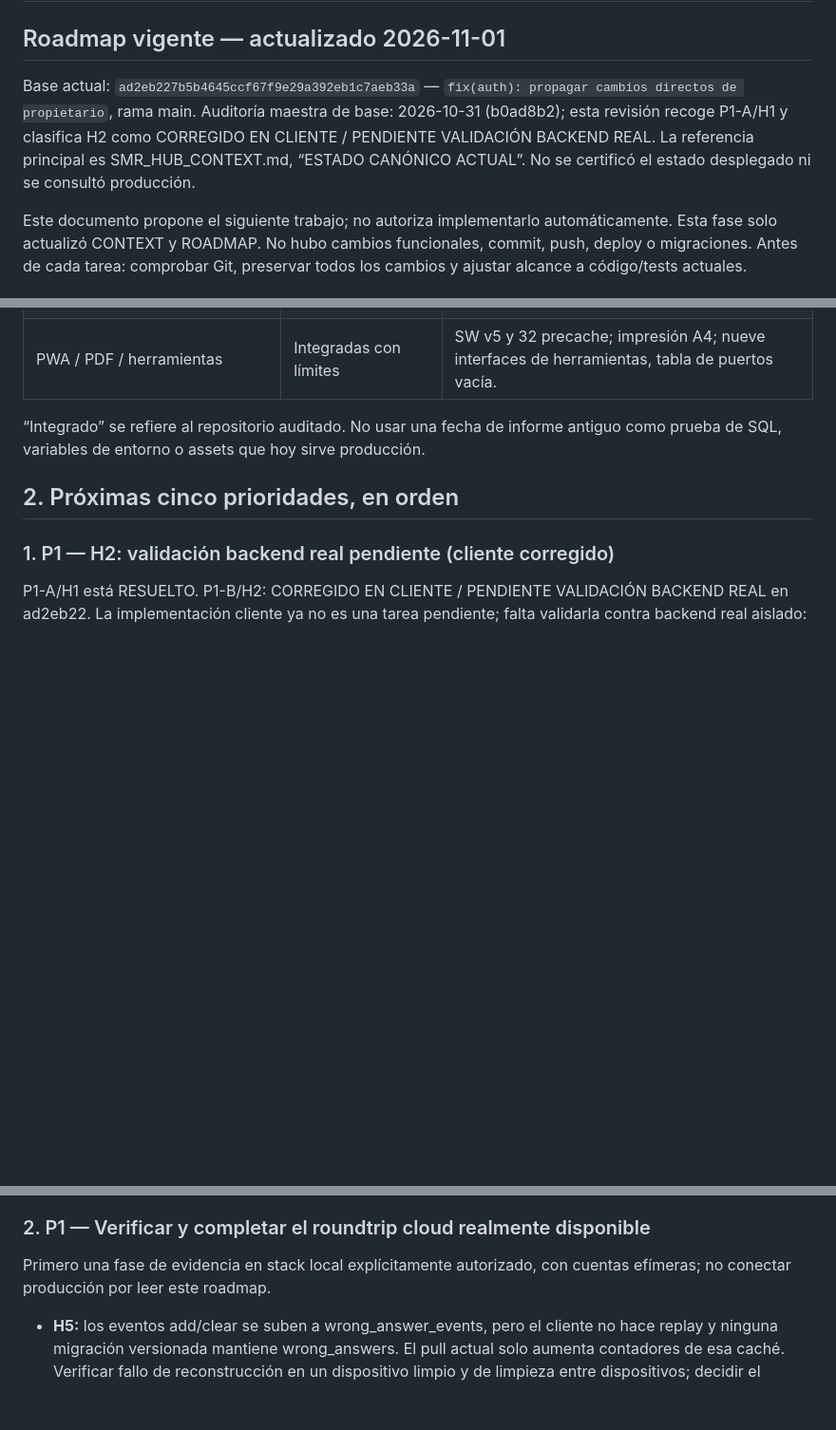
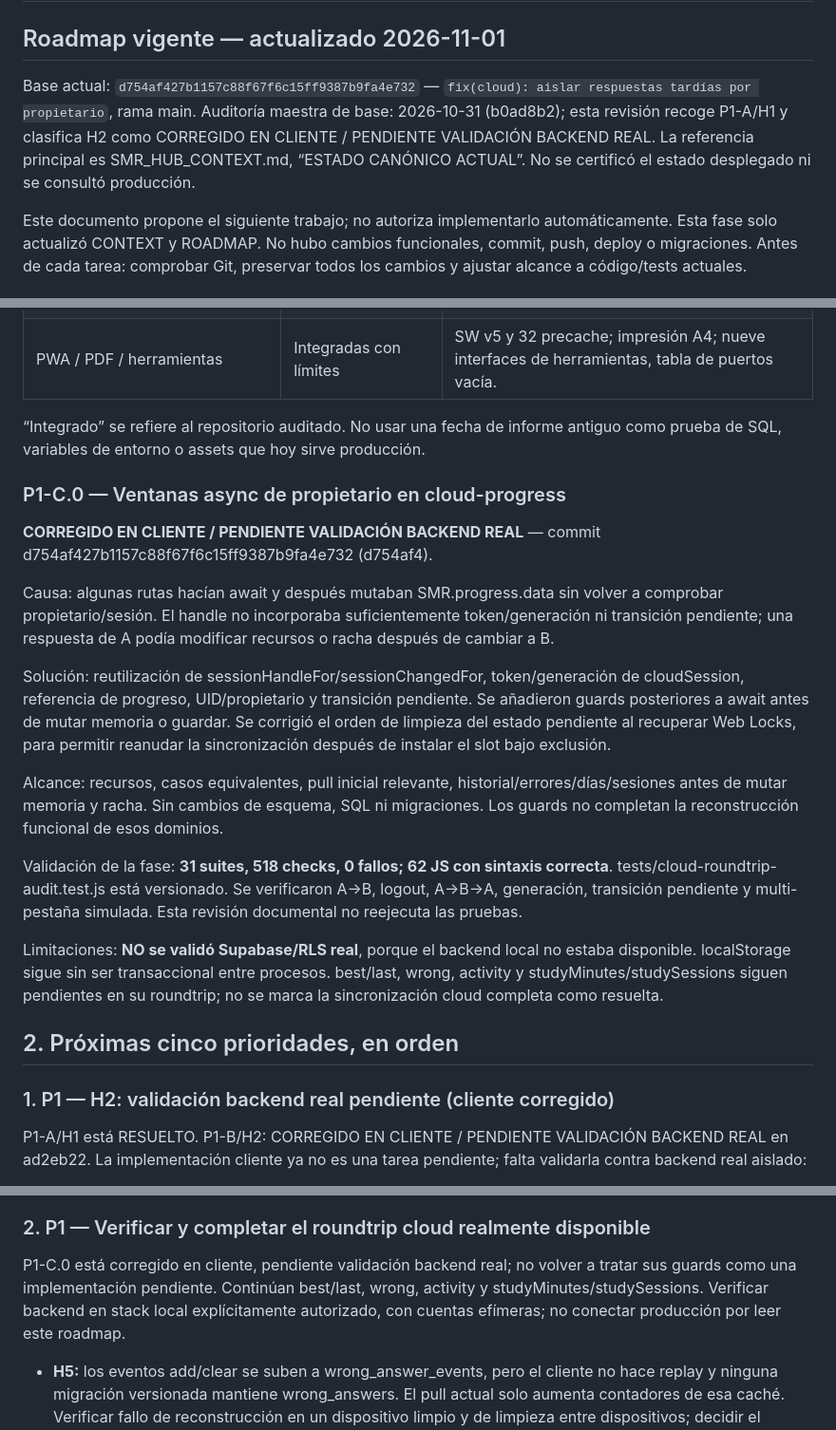
Before and after one commit to NormalGuy749/SMR_Hub, a Markdown page: SMR_HUB_ROADMAP.md, 3 parts joined by grey strips. Shown at 95% size. Rendered like a GitHub page; blank space fills up the shorter version.

Commit message:
docs: documentar aislamiento async del progreso cloud

```diff
--- a/SMR_HUB_ROADMAP.md
+++ b/SMR_HUB_ROADMAP.md
@@ -2,7 +2,7 @@
 
 ## Roadmap vigente — actualizado 2026-11-01
 
-Base actual: `ad2eb227b5b4645ccf67f9e29a392eb1c7aeb33a` — `fix(auth): propagar cambios directos de propietario`, rama main. Auditoría maestra de base: 2026-10-31 (b0ad8b2); esta revisión recoge P1-A/H1 y clasifica H2 como CORREGIDO EN CLIENTE / PENDIENTE VALIDACIÓN BACKEND REAL. La referencia principal es SMR_HUB_CONTEXT.md, “ESTADO CANÓNICO ACTUAL”. No se certificó el estado desplegado ni se consultó producción.
+Base actual: `d754af427b1157c88f67f6c15ff9387b9fa4e732` — `fix(cloud): aislar respuestas tardías por propietario`, rama main. Auditoría maestra de base: 2026-10-31 (b0ad8b2); esta revisión recoge P1-A/H1 y clasifica H2 como CORREGIDO EN CLIENTE / PENDIENTE VALIDACIÓN BACKEND REAL. La referencia principal es SMR_HUB_CONTEXT.md, “ESTADO CANÓNICO ACTUAL”. No se certificó el estado desplegado ni se consultó producción.
 
 Este documento propone el siguiente trabajo; no autoriza implementarlo automáticamente. Esta fase solo actualizó CONTEXT y ROADMAP. No hubo cambios funcionales, commit, push, deploy o migraciones. Antes de cada tarea: comprobar Git, preservar todos los cambios y ajustar alcance a código/tests actuales.
 
@@ -30,6 +30,20 @@ Este documento propone el siguiente trabajo; no autoriza implementarlo automáti
 
 “Integrado” se refiere al repositorio auditado. No usar una fecha de informe antiguo como prueba de SQL, variables de entorno o assets que hoy sirve producción.
 
+### P1-C.0 — Ventanas async de propietario en cloud-progress
+
+**CORREGIDO EN CLIENTE / PENDIENTE VALIDACIÓN BACKEND REAL** — commit d754af427b1157c88f67f6c15ff9387b9fa4e732 (d754af4).
+
+Causa: algunas rutas hacían await y después mutaban SMR.progress.data sin volver a comprobar propietario/sesión. El handle no incorporaba suficientemente token/generación ni transición pendiente; una respuesta de A podía modificar recursos o racha después de cambiar a B.
+
+Solución: reutilización de sessionHandleFor/sessionChangedFor, token/generación de cloudSession, referencia de progreso, UID/propietario y transición pendiente. Se añadieron guards posteriores a await antes de mutar memoria o guardar. Se corrigió el orden de limpieza del estado pendiente al recuperar Web Locks, para permitir reanudar la sincronización después de instalar el slot bajo exclusión.
+
+Alcance: recursos, casos equivalentes, pull inicial relevante, historial/errores/días/sesiones antes de mutar memoria y racha. Sin cambios de esquema, SQL ni migraciones. Los guards no completan la reconstrucción funcional de esos dominios.
+
+Validación de la fase: **31 suites, 518 checks, 0 fallos; 62 JS con sintaxis correcta**. tests/cloud-roundtrip-audit.test.js está versionado. Se verificaron A→B, logout, A→B→A, generación, transición pendiente y multi-pestaña simulada. Esta revisión documental no reejecuta las pruebas.
+
+Limitaciones: **NO se validó Supabase/RLS real**, porque el backend local no estaba disponible. localStorage sigue sin ser transaccional entre procesos. best/last, wrong, activity y studyMinutes/studySessions siguen pendientes en su roundtrip; no se marca la sincronización cloud completa como resuelta.
+
 ## 2. Próximas cinco prioridades, en orden
 
 ### 1. P1 — H2: validación backend real pendiente (cliente corregido)
@@ -46,7 +60,7 @@ Criterio de cierre pendiente para H2: validar contra Supabase/RLS reales en un b
 
 ### 2. P1 — Verificar y completar el roundtrip cloud realmente disponible
 
-Primero una fase de evidencia en stack local explícitamente autorizado, con cuentas efímeras; no conectar producción por leer este roadmap.
+P1-C.0 está corregido en cliente, pendiente validación backend real; no volver a tratar sus guards como una implementación pendiente. Continúan best/last, wrong, activity y studyMinutes/studySessions. Verificar backend en stack local explícitamente autorizado, con cuentas efímeras; no conectar producción por leer este roadmap.
 
 - **H5:** los eventos add/clear se suben a wrong_answer_events, pero el cliente no hace replay y ninguna migración versionada mantiene wrong_answers. El pull actual solo aumenta contadores de esa caché. Verificar fallo de reconstrucción en un dispositivo limpio y de limpieza entre dispositivos; decidir el mínimo cierre coherente con el modelo existente.
 - **H6:** actividad se sube sin pull y minutos de estudio no se restauran de toda la vida; definir qué continuidad se promete. No inventar métricas históricas ni deducir más de las ventanas disponibles.
```
Also changed, not shown: other parts of SMR_HUB_ROADMAP.md (+1 -1 lines), SMR_HUB_CONTEXT.md (+21 -5 lines).
